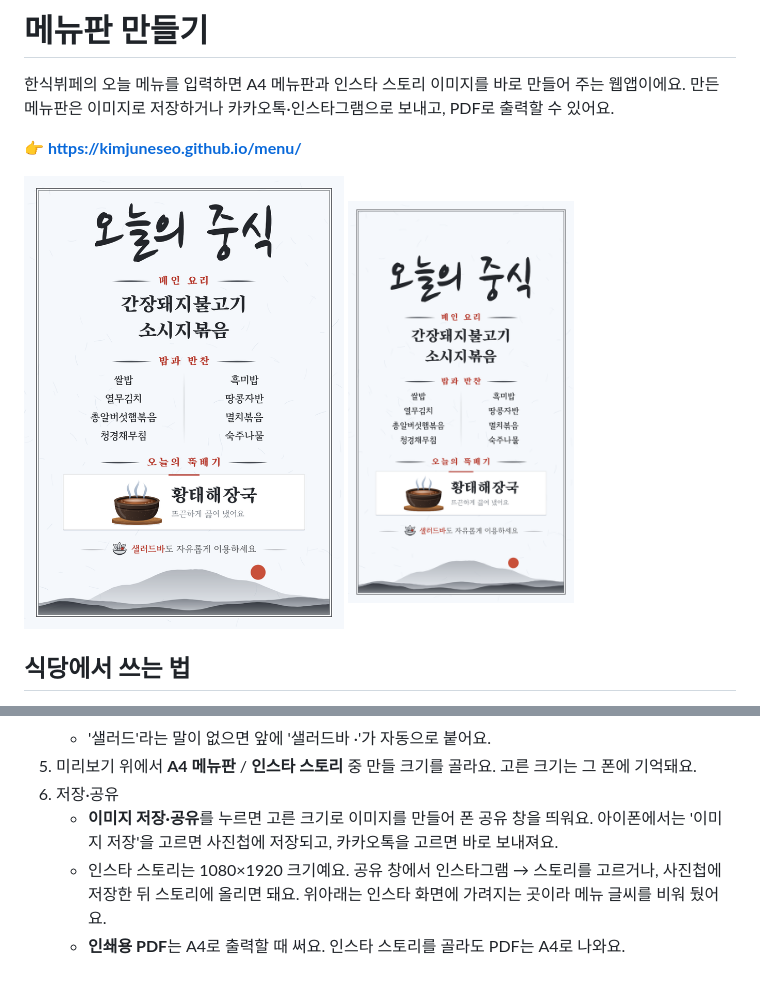
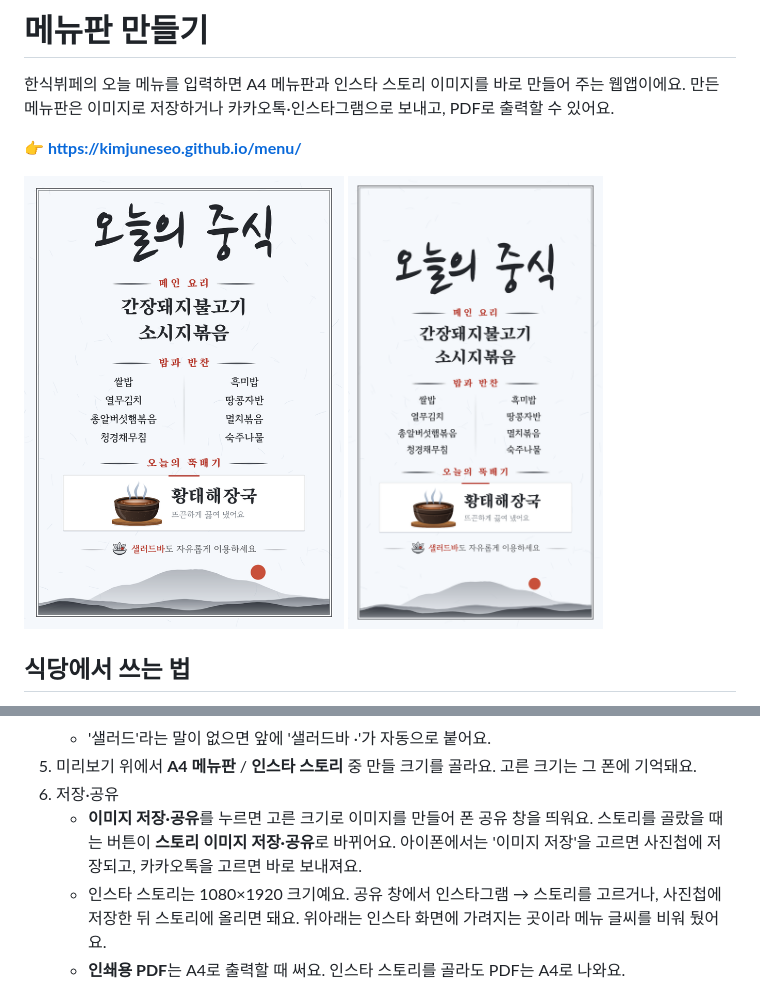
Before and after one commit to kimjuneseo/menu, a Markdown page: README.md, 2 parts joined by grey strips. GitHub-like rendering; pictures changed too: docs/preview-story.png, docs/preview.png.

```diff
--- a/README.md
+++ b/README.md
@@ -4,7 +4,7 @@
 
 **👉 https://kimjuneseo.github.io/menu/**
 
-<img src="docs/preview.png" alt="A4 메뉴판 미리보기" width="320"> <img src="docs/preview-story.png" alt="인스타 스토리 미리보기" width="226">
+<img src="docs/preview.png" alt="A4 메뉴판 미리보기" width="320"> <img src="docs/preview-story.png" alt="인스타 스토리 미리보기" width="255">
 
 ## 식당에서 쓰는 법
 
@@ -20,7 +20,7 @@
    - '샐러드'라는 말이 없으면 앞에 '샐러드바 ·'가 자동으로 붙어요.
 5. 미리보기 위에서 **A4 메뉴판** / **인스타 스토리** 중 만들 크기를 골라요. 고른 크기는 그 폰에 기억돼요.
 6. 저장·공유
-   - **이미지 저장·공유**를 누르면 고른 크기로 이미지를 만들어 폰 공유 창을 띄워요. 아이폰에서는 '이미지 저장'을 고르면 사진첩에 저장되고, 카카오톡을 고르면 바로 보내져요.
+   - **이미지 저장·공유**를 누르면 고른 크기로 이미지를 만들어 폰 공유 창을 띄워요. 스토리를 골랐을 때는 버튼이 **스토리 이미지 저장·공유**로 바뀌어요. 아이폰에서는 '이미지 저장'을 고르면 사진첩에 저장되고, 카카오톡을 고르면 바로 보내져요.
    - 인스타 스토리는 1080×1920 크기예요. 공유 창에서 인스타그램 → 스토리를 고르거나, 사진첩에 저장한 뒤 스토리에 올리면 돼요. 위아래는 인스타 화면에 가려지는 곳이라 메뉴 글씨를 비워 뒀어요.
    - **인쇄용 PDF**는 A4로 출력할 때 써요. 인스타 스토리를 골라도 PDF는 A4로 나와요.
    - 처음 누를 때 "한 번 더 눌러 주세요"가 뜨면 한 번 더 누르면 돼요.
```
Also changed, not shown: CLAUDE.md (+4 -4 lines), docs/design.md (+4 -4 lines), 2 other files.
